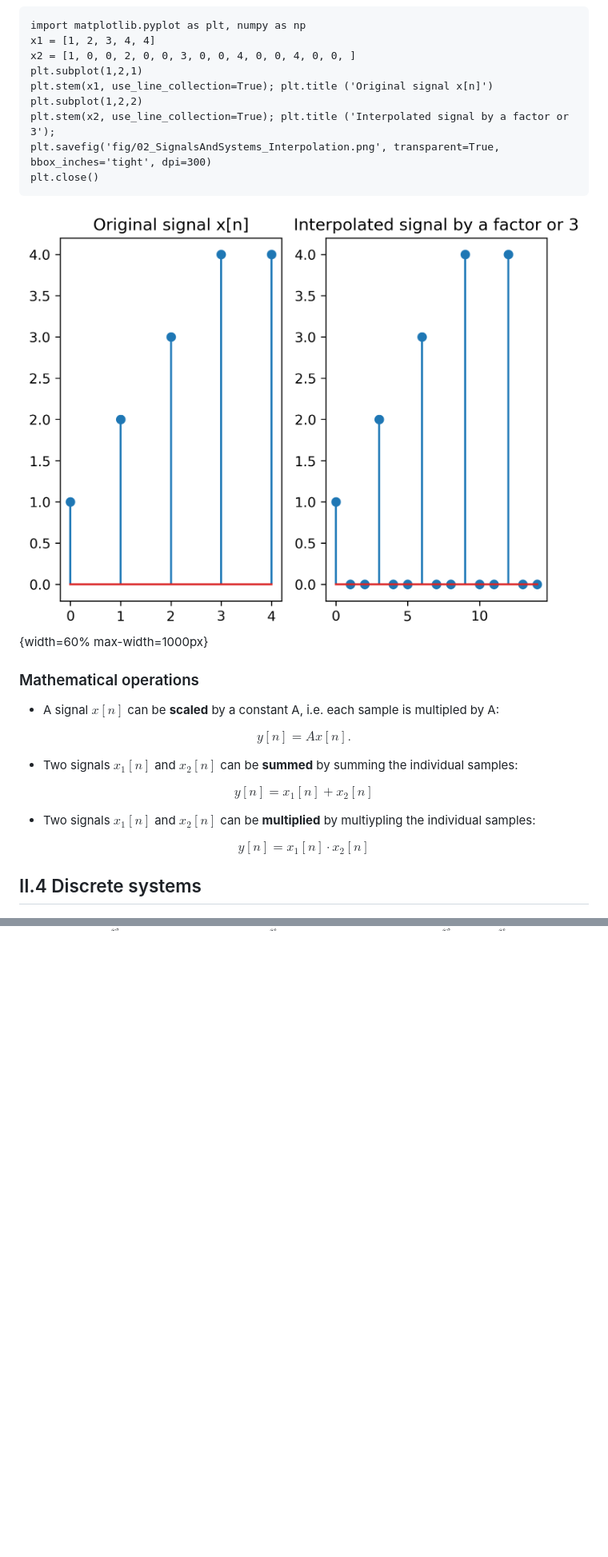
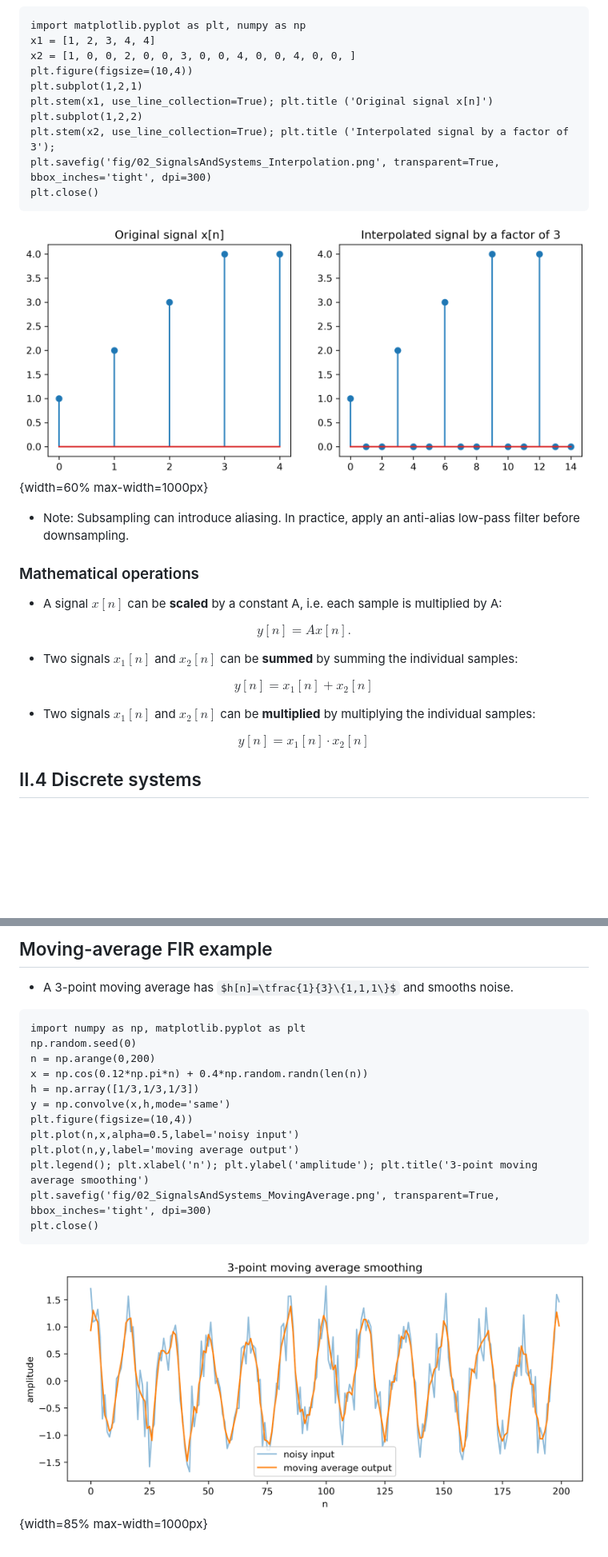
Before and after one commit to nikcleju/DSP_Course, a Markdown page: Lectures/02_SignalsAndSystems.md, 2 parts joined by grey strips. Shown at 80% size. Drawn GitHub-style; pictures changed too: Lectures/fig/02_SignalsAndSystems_Interpolation.png, Lectures/fig/02_SignalsAndSystems_MovingAverage.png (added); some formulas as TeX source; blank space fills up the shorter version.

````diff
--- a/Lectures/02_SignalsAndSystems.md
+++ b/Lectures/02_SignalsAndSystems.md
@@ -337,20 +378,23 @@ $$
 import matplotlib.pyplot as plt, numpy as np
 x1 = [1, 2, 3, 4, 4]
 x2 = [1, 0, 0, 2, 0, 0, 3, 0, 0, 4, 0, 0, 4, 0, 0, ]
+plt.figure(figsize=(10,4))
 plt.subplot(1,2,1)
 plt.stem(x1, use_line_collection=True); plt.title ('Original signal x[n]')
 plt.subplot(1,2,2)
-plt.stem(x2, use_line_collection=True); plt.title ('Interpolated signal by a factor or 3');
+plt.stem(x2, use_line_collection=True); plt.title ('Interpolated signal by a factor of 3');
 plt.savefig('fig/02_SignalsAndSystems_Interpolation.png', transparent=True, bbox_inches='tight', dpi=300)
 plt.close()
 ```
 ![](fig/02_SignalsAndSystems_Interpolation.png){width=60% max-width=1000px}
 
+- Note: Subsampling can introduce aliasing. In practice, apply an anti-alias low-pass filter before downsampling.
+
 
 
 ### Mathematical operations
 
-- A signal $x[n]$ can be **scaled** by a constant A, i.e. each sample is multipled by A:
+- A signal $x[n]$ can be **scaled** by a constant A, i.e. each sample is multiplied by A:
 
 $$y[n] = A x[n].$$
 
@@ -358,7 +402,7 @@ $$y[n] = A x[n].$$
 
 $$y[n] = x_1[n] + x_2[n]$$
 
-- Two signals $x_1[n]$ and $x_2[n]$ can be **multiplied** by multiypling the individual samples:
+- Two signals $x_1[n]$ and $x_2[n]$ can be **multiplied** by multiplying the individual samples:
 
 $$y[n] = x_1[n] \cdot x_2[n]$$
 
@@ -1234,0 +1310,19 @@ Recap:
+## Moving-average FIR example
+
+- A 3-point moving average has $h[n]=\tfrac{1}{3}\{1,1,1\}$ and smooths noise.
+
+```{.python .cb.run session=plot}
+import numpy as np, matplotlib.pyplot as plt
+np.random.seed(0)
+n = np.arange(0,200)
+x = np.cos(0.12*np.pi*n) + 0.4*np.random.randn(len(n))
+h = np.array([1/3,1/3,1/3])
+y = np.convolve(x,h,mode='same')
+plt.figure(figsize=(10,4))
+plt.plot(n,x,alpha=0.5,label='noisy input')
+plt.plot(n,y,label='moving average output')
+plt.legend(); plt.xlabel('n'); plt.ylabel('amplitude'); plt.title('3-point moving average smoothing')
+plt.savefig('fig/02_SignalsAndSystems_MovingAverage.png', transparent=True, bbox_inches='tight', dpi=300)
+plt.close()
+```
+![](fig/02_SignalsAndSystems_MovingAverage.png){width=85% max-width=1000px}
````
Also changed, not shown: other parts of Lectures/02_SignalsAndSystems.md (+105 -33 lines), Lectures/fig/02_SignalsAndSystems_Eigenfunction.png (added), Lectures/fig/02_SignalsAndSystems_Sinusoids.png (added), Lectures/fig/02_SignalsAndSystems_SystemInOut_TimeVariant.png, 1 other file.
